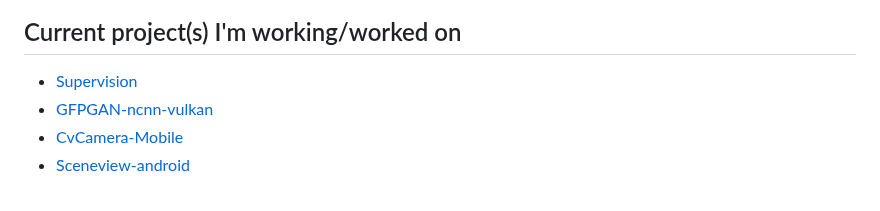
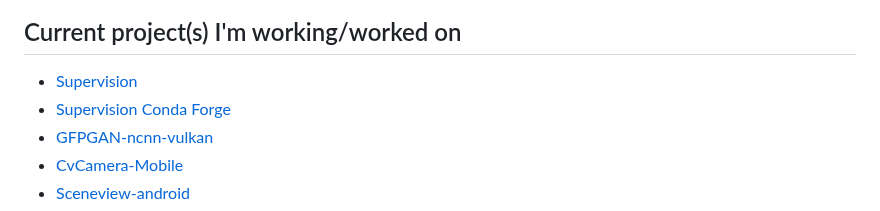
Before and after one commit to onuralpszr/onuralpszr, a Markdown page: README.md, the part around the change. GitHub-like rendering.

Commit message:
docs: sv conda forge added
Signed-off-by: Onuralp SEZER <thunderbirdtr@gmail.com>

```diff
--- a/README.md
+++ b/README.md
@@ -166,6 +166,7 @@ Here is my Arsenal Tools and Skills I use;
 ## Current project(s) I'm working/worked on
 
 - [Supervision](https://github.com/roboflow/supervision)
+- [Supervision Conda Forge](https://github.com/conda-forge/supervision-feedstock)
 - [GFPGAN-ncnn-vulkan](https://github.com/onuralpszr/GFPGAN-ncnn-vulkan)
 - [CvCamera-Mobile](https://github.com/onuralpszr/CvCamera-Mobile)
 - [Sceneview-android](https://github.com/SceneView/sceneview-android)
```
